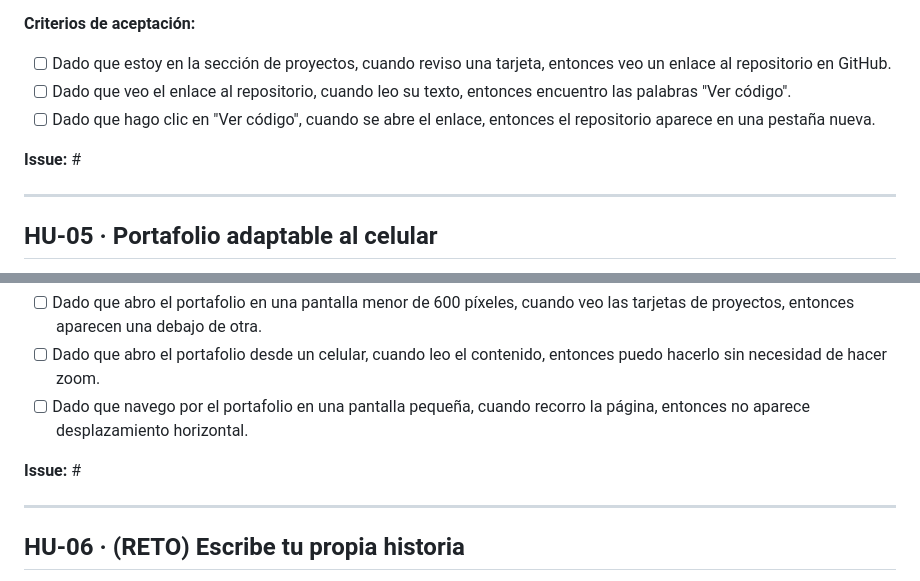
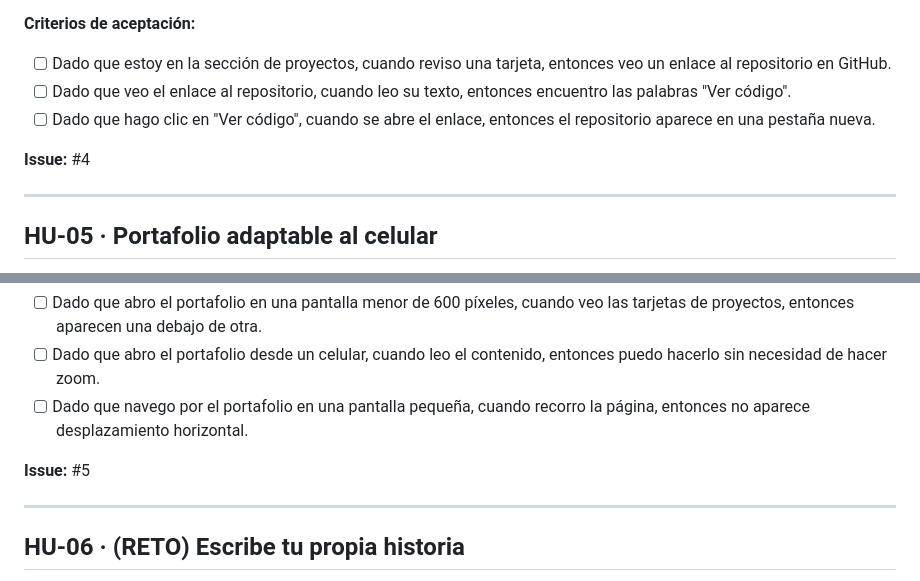
Before and after one commit to Santiago2007-arch/mi-portafolio, a Markdown page: planeacion/backlog.md, 2 parts joined by grey strips. GitHub-like rendering.

```diff
--- a/planeacion/backlog.md
+++ b/planeacion/backlog.md
@@ -73,7 +73,7 @@ Cuando crees el issue en GitHub, escribe su número en la línea **Issue:**
 - [ ] Dado que veo el enlace al repositorio, cuando leo su texto, entonces encuentro las palabras "Ver código".
 - [ ] Dado que hago clic en "Ver código", cuando se abre el enlace, entonces el repositorio aparece en una pestaña nueva.
 
-**Issue:** #
+**Issue:** #4
 
 ---
 
@@ -89,7 +89,7 @@ Cuando crees el issue en GitHub, escribe su número en la línea **Issue:**
 - [ ] Dado que abro el portafolio desde un celular, cuando leo el contenido, entonces puedo hacerlo sin necesidad de hacer zoom.
 - [ ] Dado que navego por el portafolio en una pantalla pequeña, cuando recorro la página, entonces no aparece desplazamiento horizontal.
 
-**Issue:** #
+**Issue:** #5
 
 ---
 
```
Also changed, not shown: other parts of planeacion/backlog.md (+3 -3 lines).
